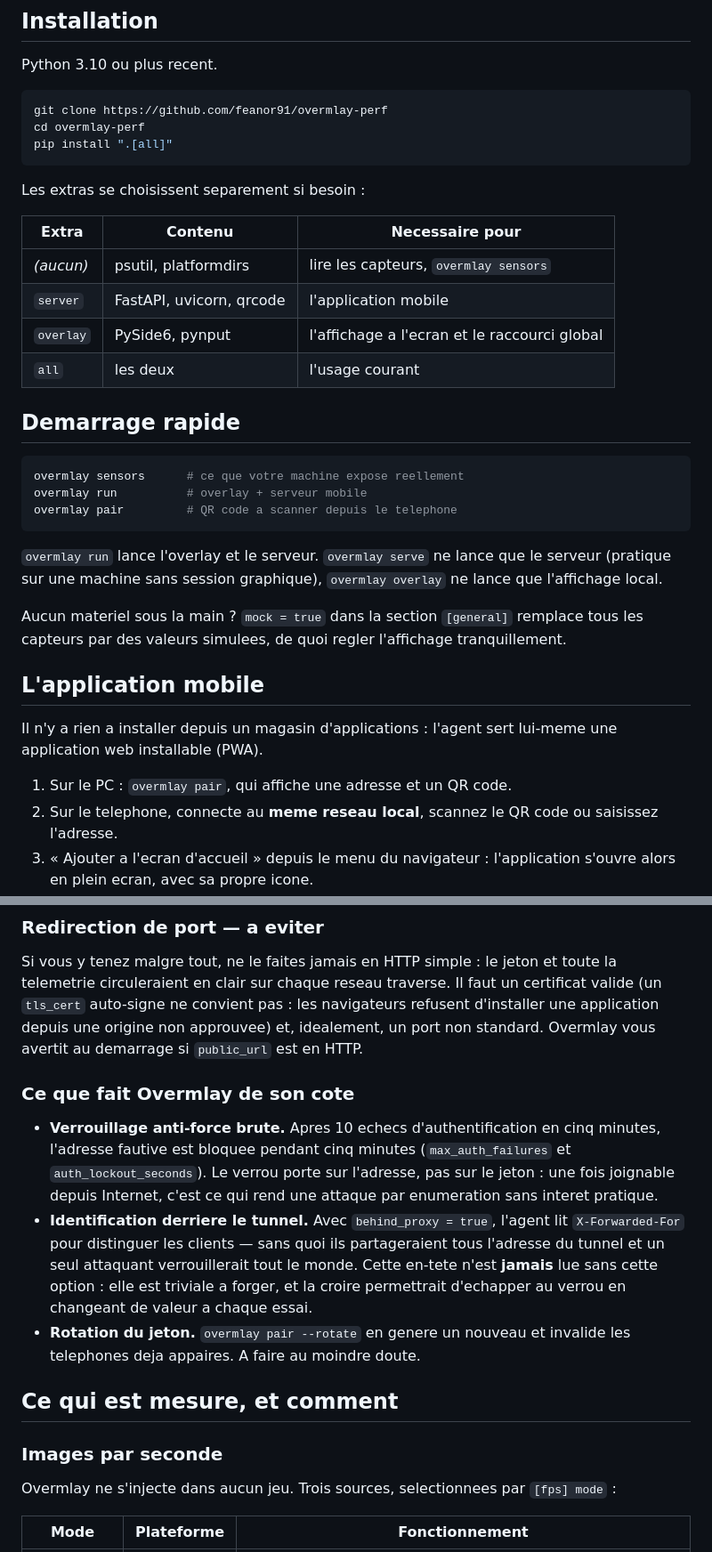
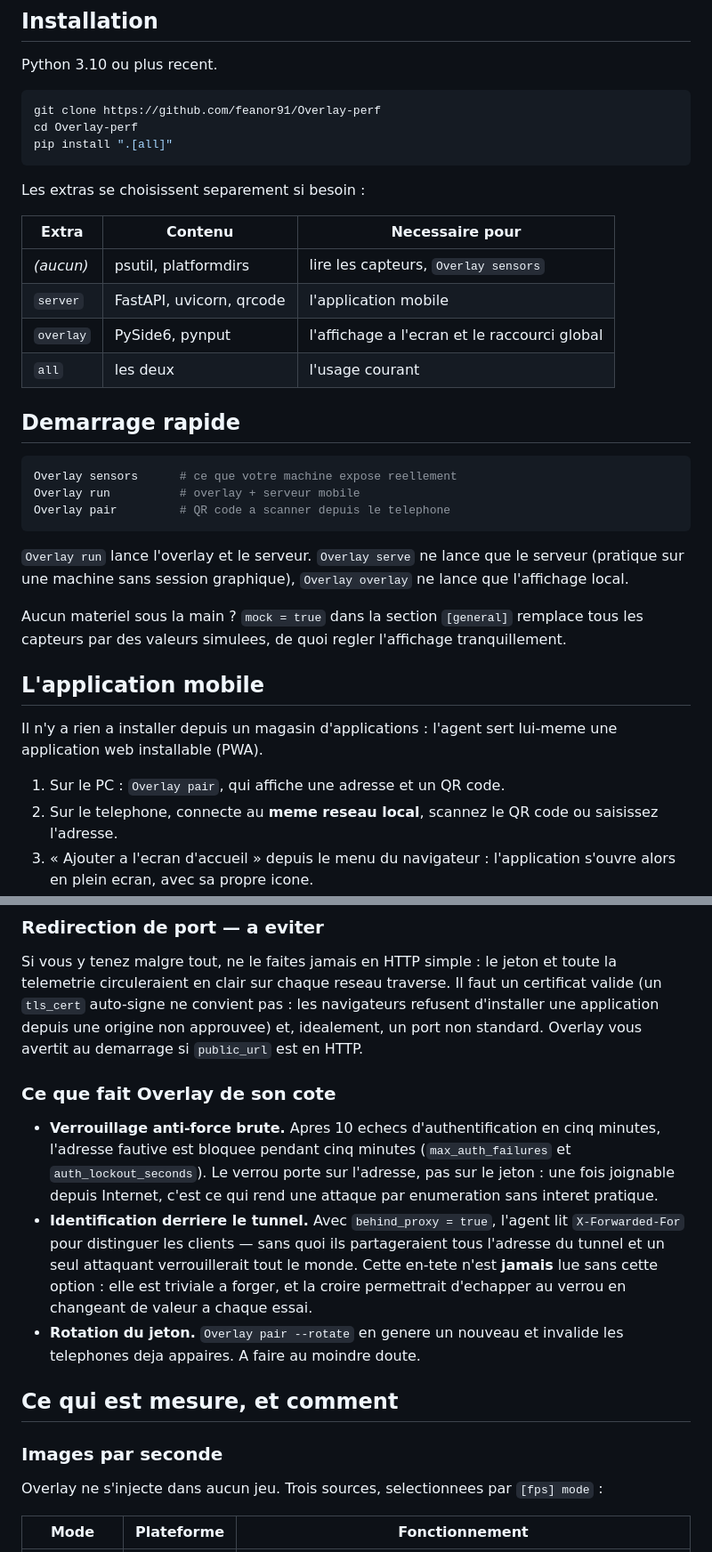
Before and after one commit to feanor91/overlay-perf, a Markdown page: README.md, 2 parts joined by grey strips. Shown at 89% size. GitHub-like rendering.

````diff
--- a/README.md
+++ b/README.md
@@ -28,8 +28,8 @@ montre le telephone sont toujours coherents.
 Python 3.10 ou plus recent.
 
 ```bash
-git clone https://github.com/feanor91/overmlay-perf
-cd overmlay-perf
+git clone https://github.com/feanor91/Overlay-perf
+cd Overlay-perf
 pip install ".[all]"
 ```
 
@@ -37,7 +37,7 @@ Les extras se choisissent separement si besoin :
 
 | Extra | Contenu | Necessaire pour |
 | --- | --- | --- |
-| *(aucun)* | psutil, platformdirs | lire les capteurs, `overmlay sensors` |
+| *(aucun)* | psutil, platformdirs | lire les capteurs, `Overlay sensors` |
 | `server` | FastAPI, uvicorn, qrcode | l'application mobile |
 | `overlay` | PySide6, pynput | l'affichage a l'ecran et le raccourci global |
 | `all` | les deux | l'usage courant |
@@ -46,13 +46,13 @@ Les extras se choisissent separement si besoin :
 ## Demarrage rapide
 
 ```bash
-overmlay sensors      # ce que votre machine expose reellement
-overmlay run          # overlay + serveur mobile
-overmlay pair         # QR code a scanner depuis le telephone
+Overlay sensors      # ce que votre machine expose reellement
+Overlay run          # overlay + serveur mobile
+Overlay pair         # QR code a scanner depuis le telephone
 ```
 
-`overmlay run` lance l'overlay et le serveur. `overmlay serve` ne lance que le
-serveur (pratique sur une machine sans session graphique), `overmlay overlay` ne
+`Overlay run` lance l'overlay et le serveur. `Overlay serve` ne lance que le
+serveur (pratique sur une machine sans session graphique), `Overlay overlay` ne
 lance que l'affichage local.
 
 Aucun materiel sous la main ? `mock = true` dans la section `[general]` remplace
@@ -64,7 +64,7 @@ tous les capteurs par des valeurs simulees, de quoi regler l'affichage tranquill
 Il n'y a rien a installer depuis un magasin d'applications : l'agent sert lui-meme
 une application web installable (PWA).
 
-1. Sur le PC : `overmlay pair`, qui affiche une adresse et un QR code.
+1. Sur le PC : `Overlay pair`, qui affiche une adresse et un QR code.
 2. Sur le telephone, connecte au **meme reseau local**, scannez le QR code ou
    saisissez l'adresse.
 3. « Ajouter a l'ecran d'accueil » depuis le menu du navigateur : l'application
@@ -144,10 +144,10 @@ Si vous y tenez malgre tout, ne le faites jamais en HTTP simple : le jeton et
 toute la telemetrie circuleraient en clair sur chaque reseau traverse. Il faut un
 certificat valide (un `tls_cert` auto-signe ne convient pas : les navigateurs
 refusent d'installer une application depuis une origine non approuvee) et,
-idealement, un port non standard. Overmlay vous avertit au demarrage si
+idealement, un port non standard. Overlay vous avertit au demarrage si
 `public_url` est en HTTP.
 
-### Ce que fait Overmlay de son cote
+### Ce que fait Overlay de son cote
 
 - **Verrouillage anti-force brute.** Apres 10 echecs d'authentification en cinq
   minutes, l'adresse fautive est bloquee pendant cinq minutes (`max_auth_failures`
@@ -159,7 +159,7 @@ idealement, un port non standard. Overmlay vous avertit au demarrage si
   l'adresse du tunnel et un seul attaquant verrouillerait tout le monde. Cette
   en-tete n'est **jamais** lue sans cette option : elle est triviale a forger, et
   la croire permettrait d'echapper au verrou en changeant de valeur a chaque essai.
-- **Rotation du jeton.** `overmlay pair --rotate` en genere un nouveau et
+- **Rotation du jeton.** `Overlay pair --rotate` en genere un nouveau et
   invalide les telephones deja appaires. A faire au moindre doute.
 
 
@@ -167,7 +167,7 @@ idealement, un port non standard. Overmlay vous avertit au demarrage si
 
 ### Images par seconde
 
-Overmlay ne s'injecte dans aucun jeu. Trois sources, selectionnees par
+Overlay ne s'injecte dans aucun jeu. Trois sources, selectionnees par
 `[fps] mode` :
 
 | Mode | Plateforme | Fonctionnement |
````
Also changed, not shown: other parts of README.md (+24 -24 lines).
